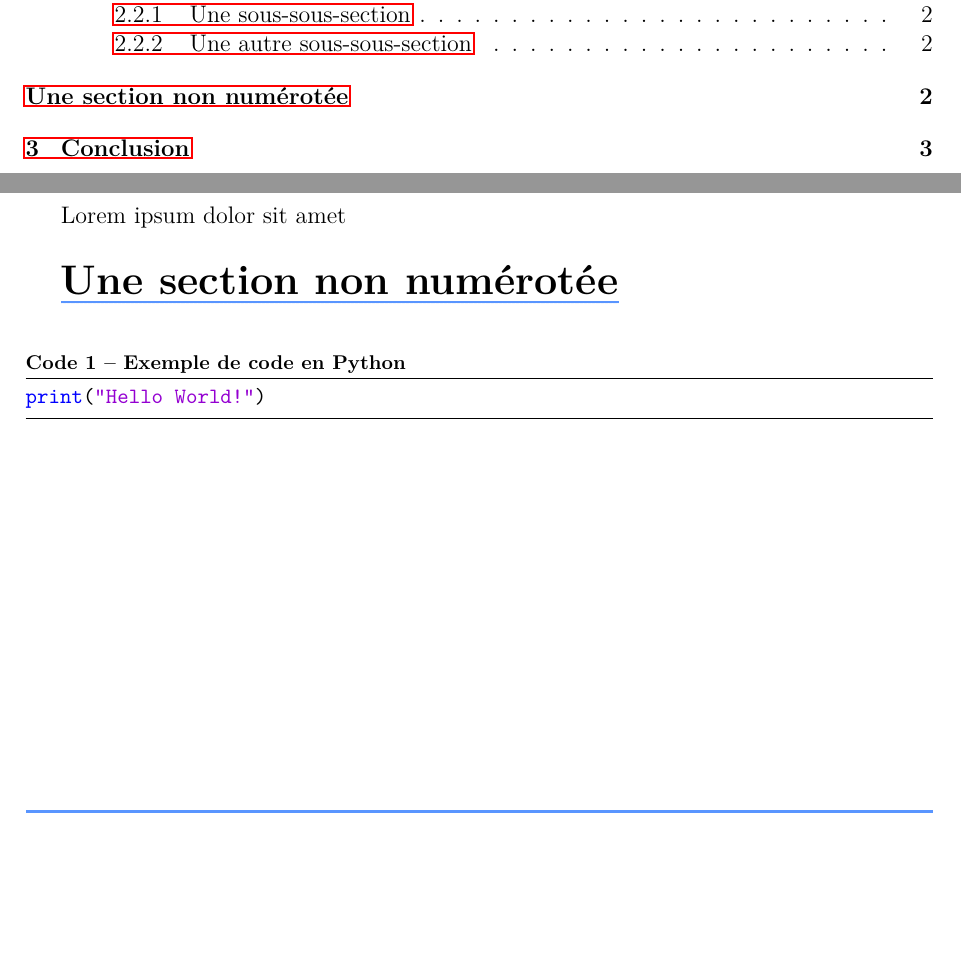
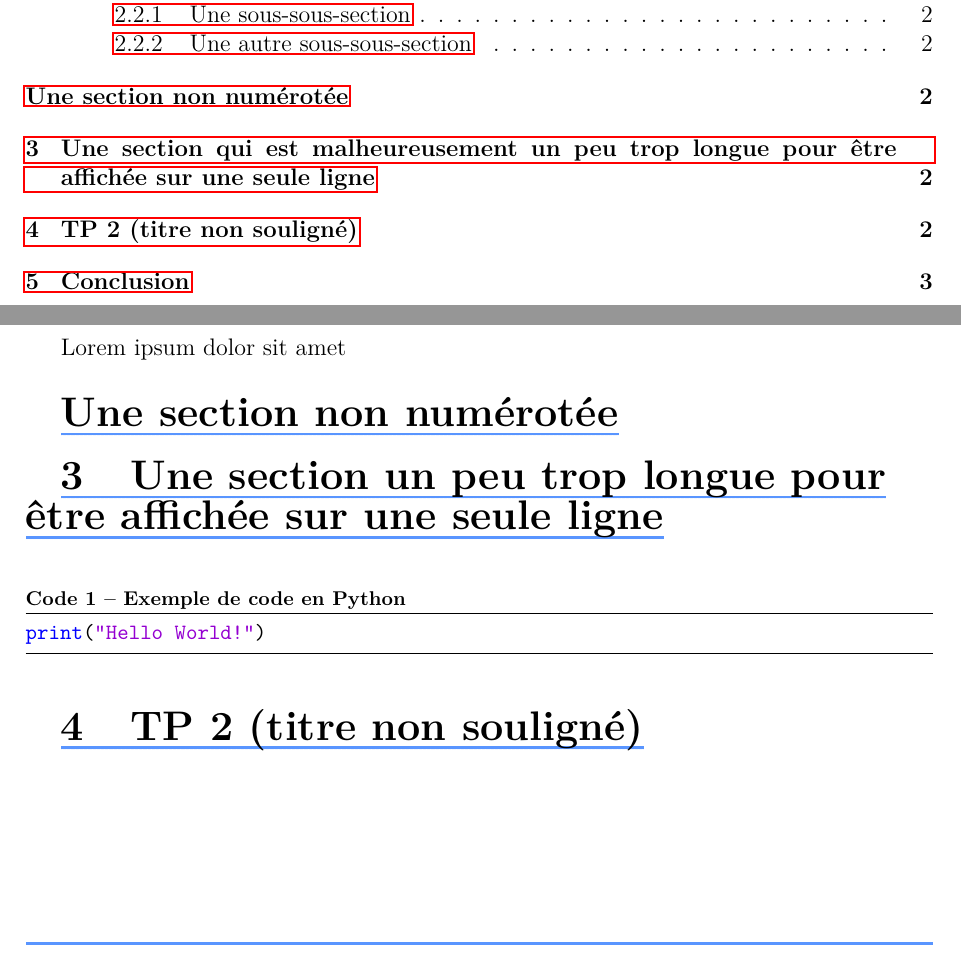
Before and after one commit to polytech-dijon/template-latex, a LaTeX document (main.tex, which reads src/tex/content.tex): two parts of pages 2 and 4 of 5, joined at a grey line, cut so that both start at the same text, the shorter picture padded with empty space. Compiled offline with pdfLaTeX.

Commit message:
Fix section title underline

```diff
--- a/src/tex/content.tex
+++ b/src/tex/content.tex
@@ -27,4 +27,8 @@ Lorem ipsum dolor sit amet
 \section*{Une section non numérotée}
 \addcontentsline{toc}{section}{Une section non numérotée}
 
+\section[Une section qui est malheureusement un peu trop longue pour être affichée sur une seule ligne]{Une section un peu trop longue pour \\ être affichée sur une seule ligne}
+
 \lstinputlisting[caption=Exemple de code en Python,label={lst:exemple_code}]{./src/codes/exemple.py}
+
+\section{TP 2 (titre non souligné)}
```
Also changed, not shown: overview/main-0.png, overview/main-1.png, overview/main.pdf, 1 other file.
